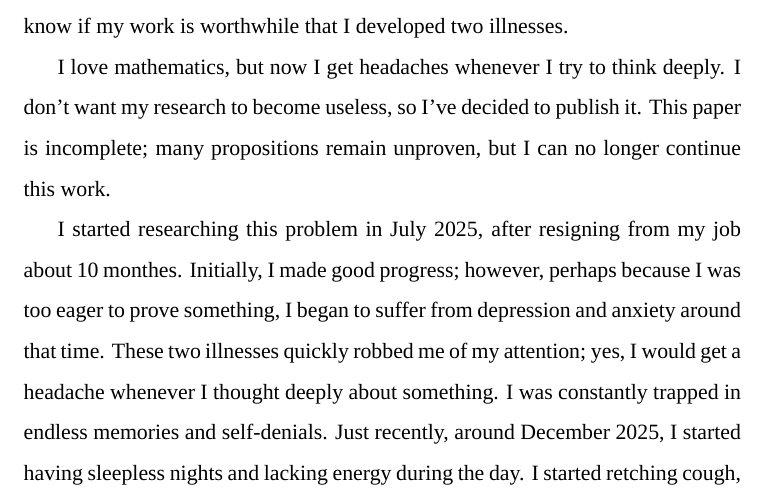
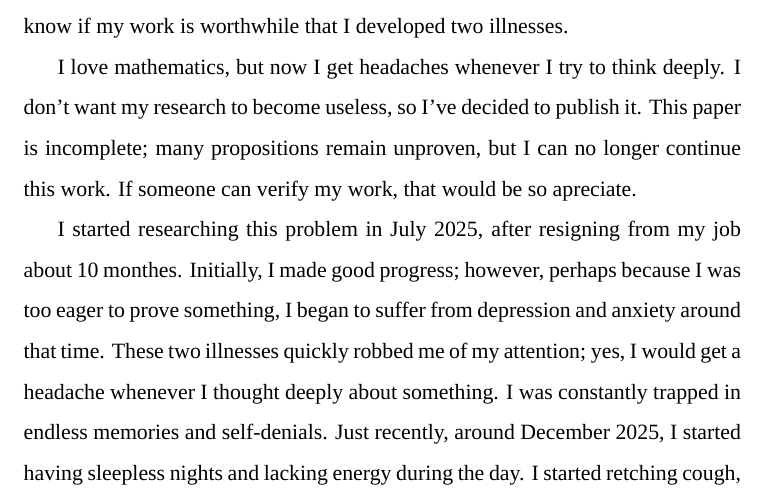
Before and after one commit to yaokai-liu/Collatz, a LaTeX paper (tex/main.tex): part of page 2 of 23, cut so that both start at the same text. Compiled offline with XeLaTeX; a missing font is replaced by an installed copy or a similar font.

Commit message:
finial stage works.

```diff
--- a/tex/main.tex
+++ b/tex/main.tex
@@ -81,7 +81,7 @@ I developed depression and anxiety, and had to give up this research in order to
 
 I don't know if my work is worthwhile, or rather, it is precisely because I don't know if my work is worthwhile that I developed two illnesses.
 
-I love mathematics, but now I get headaches whenever I try to think deeply. I don't want my research to become useless, so I've decided to publish it. This paper is incomplete; many propositions remain unproven, but I can no longer continue this work.
+I love mathematics, but now I get headaches whenever I try to think deeply. I don't want my research to become useless, so I've decided to publish it. This paper is incomplete; many propositions remain unproven, but I can no longer continue this work. If someone can verify my work, that would be so apreciate.
 
 I started researching this problem in July 2025, after resigning from my job about 10 monthes. Initially, I made good progress; however, perhaps because I was too eager to prove something, I began to suffer from depression and anxiety around that time. These two illnesses quickly robbed me of my attention; yes, I would get a headache whenever I thought deeply about something. I was constantly trapped in endless memories and self-denials. Just recently, around December 2025, I started having sleepless nights and lacking energy during the day. I started retching cough, and could eat a little. Then I realized I was probably ill. I went to see a doctor on the 31st and was diagnosed with mild depression and anxiety. The doctor prescribed Fluoxetine and Buspirone. Hope this works.
 
```
